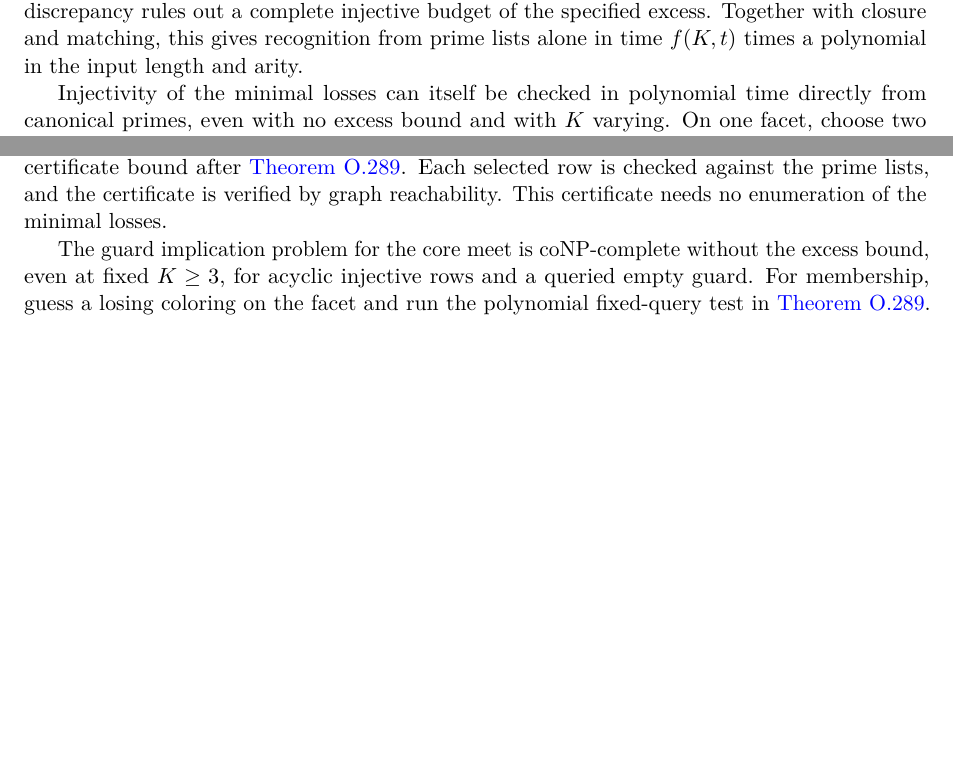
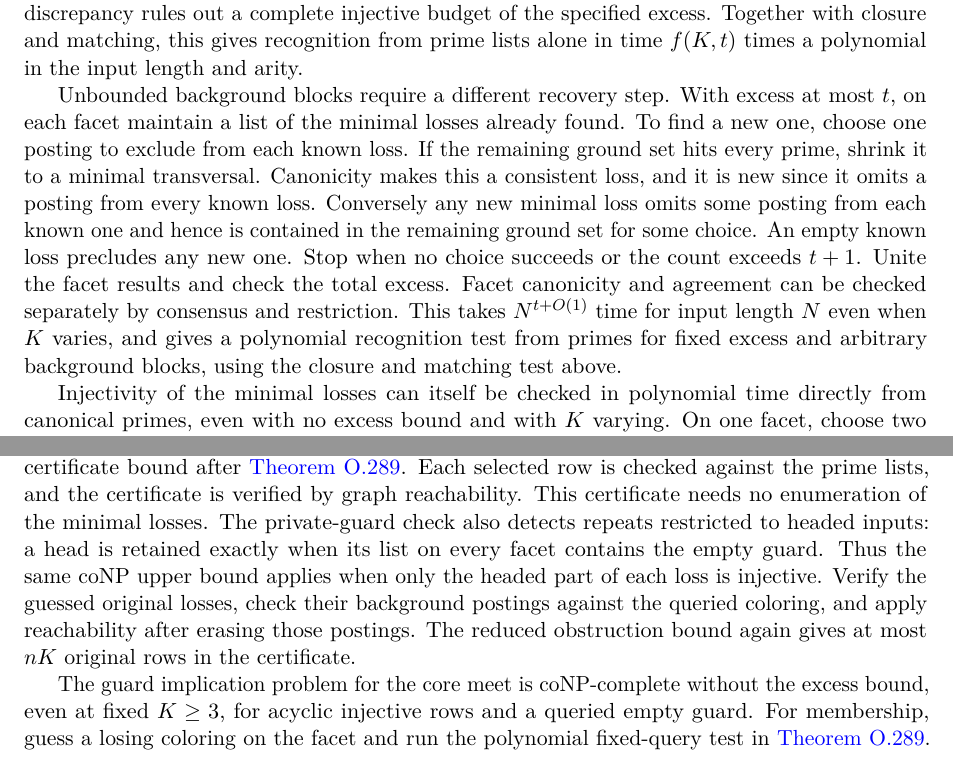
Before and after one commit to elazarg/KFOL, a LaTeX document (tr.tex, which reads sections/appendix-core-source-completions.tex): two parts of page 243 of 400, joined at a grey line, cut so that both start at the same text, the shorter picture padded with empty space. Compiled offline with pdfLaTeX.

Commit message:
Recover bounded-excess rows with arbitrary retained backgrounds

```diff
--- a/sections/appendix-core-source-completions.tex
+++ b/sections/appendix-core-source-completions.tex
@@ -479,6 +479,24 @@
 and matching, this gives recognition from prime lists alone in
 time $f(K,t)$ times a polynomial in the input length and arity.
 
+Unbounded background blocks require a different recovery step.
+With excess at most $t$, on each facet maintain a list of the
+minimal losses already found. To find a new one, choose one
+posting to exclude from each known loss. If the remaining
+ground set hits every prime, shrink it to a minimal transversal.
+Canonicity makes this a consistent loss, and it is new since it
+omits a posting from every known loss. Conversely any new
+minimal loss omits some posting from each known one and hence
+is contained in the remaining ground set for some choice.
+An empty known loss precludes any new one. Stop when no choice
+succeeds or the count exceeds $t+1$. Unite the facet results
+and check the total excess. Facet canonicity and agreement
+can be checked separately by consensus and restriction.
+This takes $N^{t+O(1)}$ time for input length $N$ even when $K$
+varies, and gives a polynomial recognition test from primes
+for fixed excess and arbitrary background blocks, using the
+closure and matching test above.
+
 Injectivity of the minimal losses can itself be checked in
 polynomial time directly from canonical primes, even with no
 excess bound and with $K$ varying. On one facet, choose two
@@ -511,6 +529,14 @@
 Each selected row is checked against the prime lists, and
 the certificate is verified by graph reachability. This
 certificate needs no enumeration of the minimal losses.
+The private-guard check also detects repeats restricted to headed
+inputs: a head is retained exactly when its list on every facet
+contains the empty guard. Thus the same coNP upper bound applies
+when only the headed part of each loss is injective. Verify the
+guessed original losses, check their background postings against
+the queried coloring, and apply reachability after erasing those
+postings. The reduced obstruction bound again gives at most
+$nK$ original rows in the certificate.
 
 The guard implication problem for the core meet is coNP-complete
 without the excess bound, even at fixed $K\ge3$, for acyclic
```
